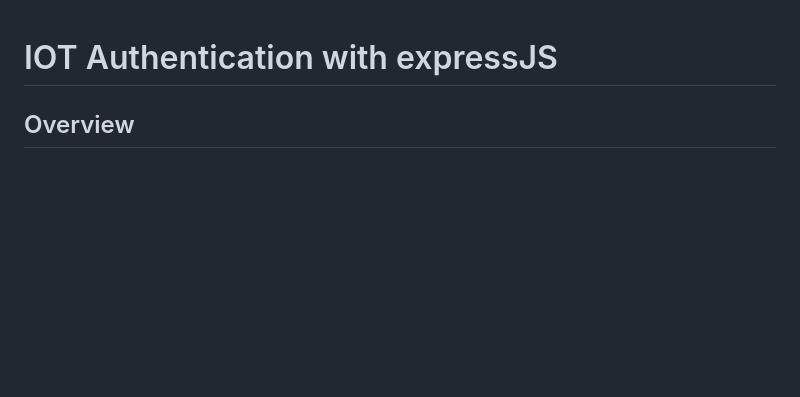
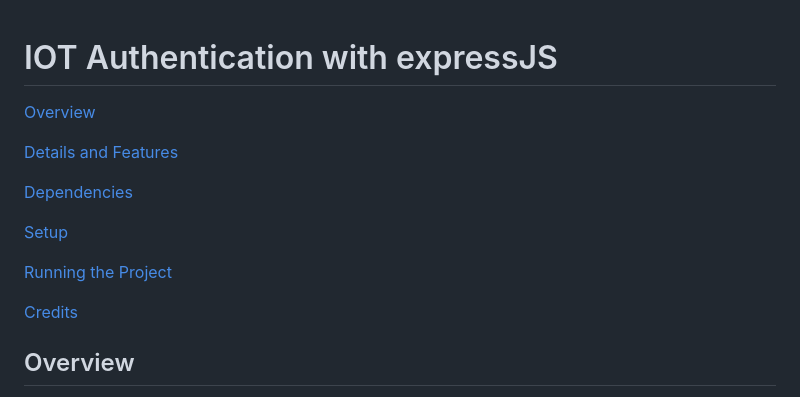
Before and after one commit to singhanshuman01/iot-auth-express, a Markdown page: README.md, the part around the change. Drawn GitHub-style; blank space fills up the shorter version.

```diff
--- a/README.md
+++ b/README.md
@@ -1,4 +1,17 @@
 # IOT Authentication with expressJS
+
+[Overview](#Overview)
+
+[Details and Features](#details-and-features)
+
+[Dependencies](#dependencies)
+
+[Setup](#setup)
+
+[Running the Project](#running-the-project)
+
+[Credits](#credits)
+
 
 ## Overview
 Use express app to authenticate multiple roles and users for esp8266 handled relays (currently two, can be increased as per needs) (can be used for anything from phone charging to appliance control).
```
